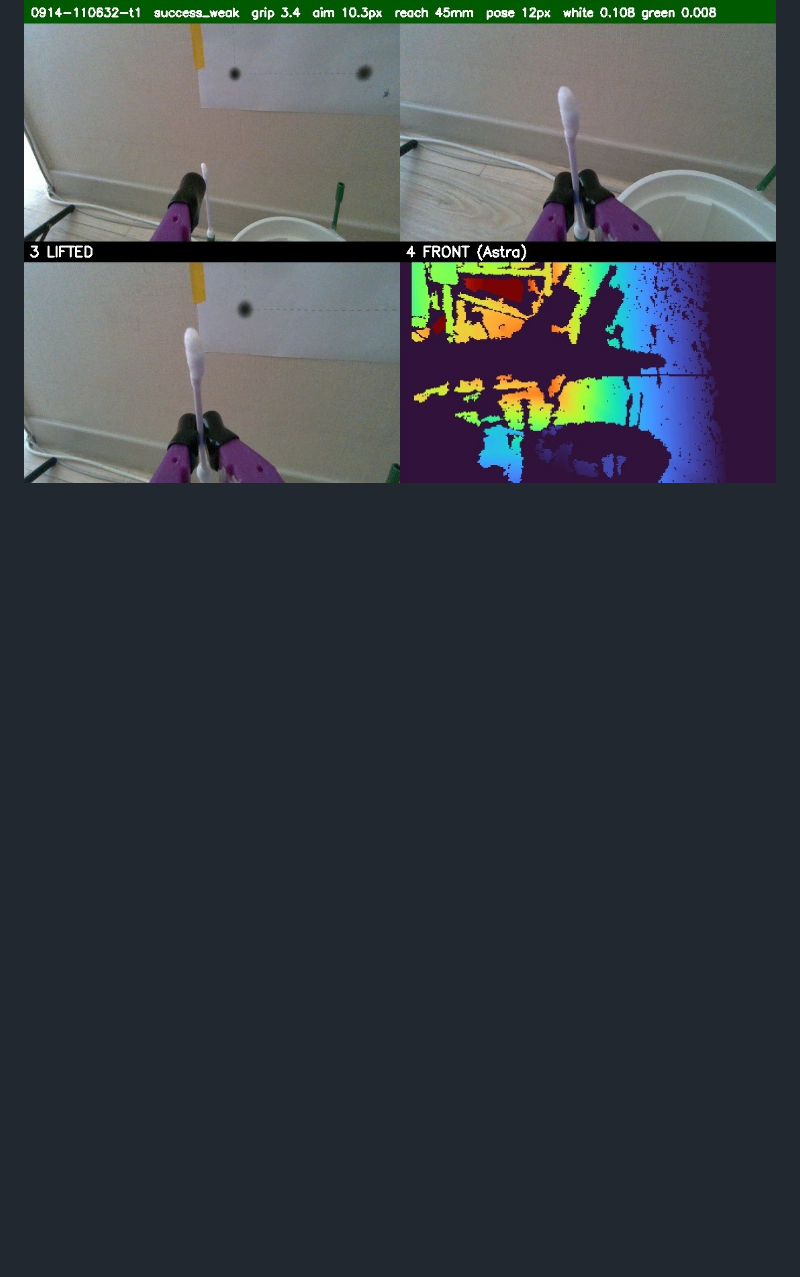
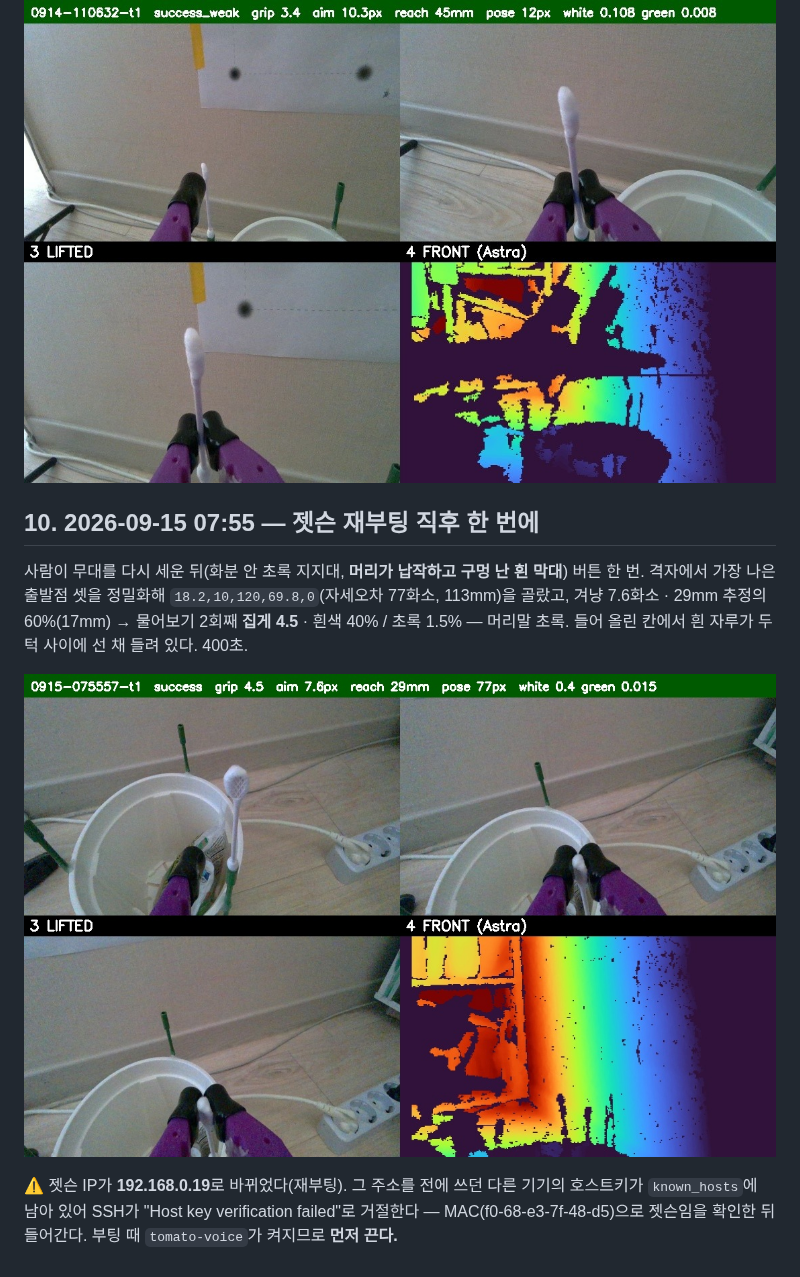
Before and after one commit to ttkpark/tomato-picker, a Markdown page: docs/보고서/면봉잡기-성공보고서.md, the part around the change. Drawn GitHub-style; pictures changed too: docs/보고서/img/0915-0755-report.jpg (added); blank space fills up the shorter version.

Commit message:
보고: 재부팅 직후 버튼 한 번으로 성공(09-15 07:55, 집게 4.5·겨냥 7.6px)
Co-Authored-By: Claude Opus 5 <noreply@anthropic.com>

```diff
--- a/docs/보고서/면봉잡기-성공보고서.md
+++ b/docs/보고서/면봉잡기-성공보고서.md
@@ -114,3 +114,15 @@
 흰색 10.8% / 초록 0.8% — 머리말 초록(확실).
 
 ![정밀화 성공](img/0914-1106-report-refine.jpg)
+
+## 10. 2026-09-15 07:55 — 젯슨 재부팅 직후 한 번에
+사람이 무대를 다시 세운 뒤(화분 안 초록 지지대, **머리가 납작하고 구멍 난 흰 막대**) 버튼 한 번.
+격자에서 가장 나은 출발점 셋을 정밀화해 `18.2,10,120,69.8,0`(자세오차 77화소, 113mm)을 골랐고,
+겨냥 7.6화소 · 29mm 추정의 60%(17mm) → 물어보기 2회째 **집게 4.5** · 흰색 40% / 초록 1.5% — 머리말 초록.
+들어 올린 칸에서 흰 자루가 두 턱 사이에 선 채 들려 있다. 400초.
+
+![재부팅 뒤 성공](img/0915-0755-report.jpg)
+
+⚠ 젯슨 IP가 **192.168.0.19**로 바뀌었다(재부팅). 그 주소를 전에 쓰던 다른 기기의 호스트키가
+`known_hosts`에 남아 있어 SSH가 "Host key verification failed"로 거절한다 — MAC(f0-68-e3-7f-48-d5)으로
+젯슨임을 확인한 뒤 들어간다. 부팅 때 `tomato-voice`가 켜지므로 **먼저 끈다.**
```
